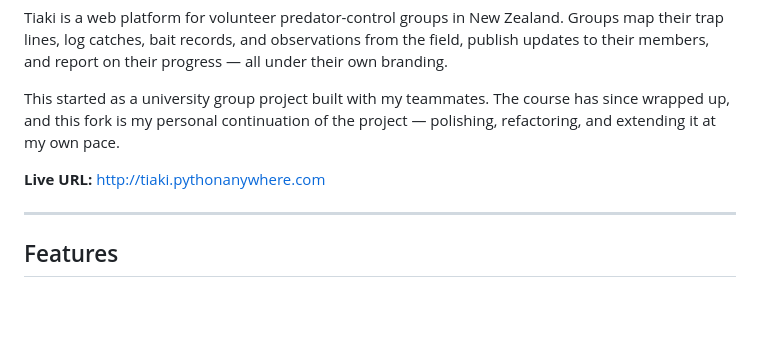
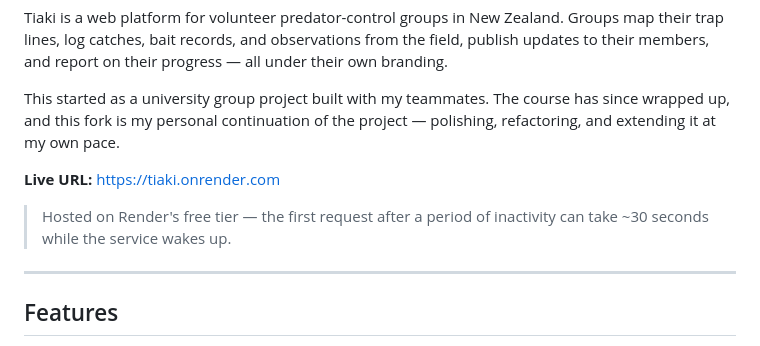
Before and after one commit to Dayoung3460/COMP639_Project_2_Huhu, a Markdown page: README.md, the part around the change. GitHub-like rendering; blank space fills up the shorter version.

Commit message:
docs: Update live URL to Render deployment

```diff
--- a/README.md
+++ b/README.md
@@ -4,7 +4,9 @@ Tiaki is a web platform for volunteer predator-control groups in New Zealand. Gr
 
 This started as a university group project built with my teammates. The course has since wrapped up, and this fork is my personal continuation of the project — polishing, refactoring, and extending it at my own pace.
 
-**Live URL:** http://tiaki.pythonanywhere.com
+**Live URL:** https://tiaki.onrender.com
+
+> Hosted on Render's free tier — the first request after a period of inactivity can take ~30 seconds while the service wakes up.
 
 ---
 
```
